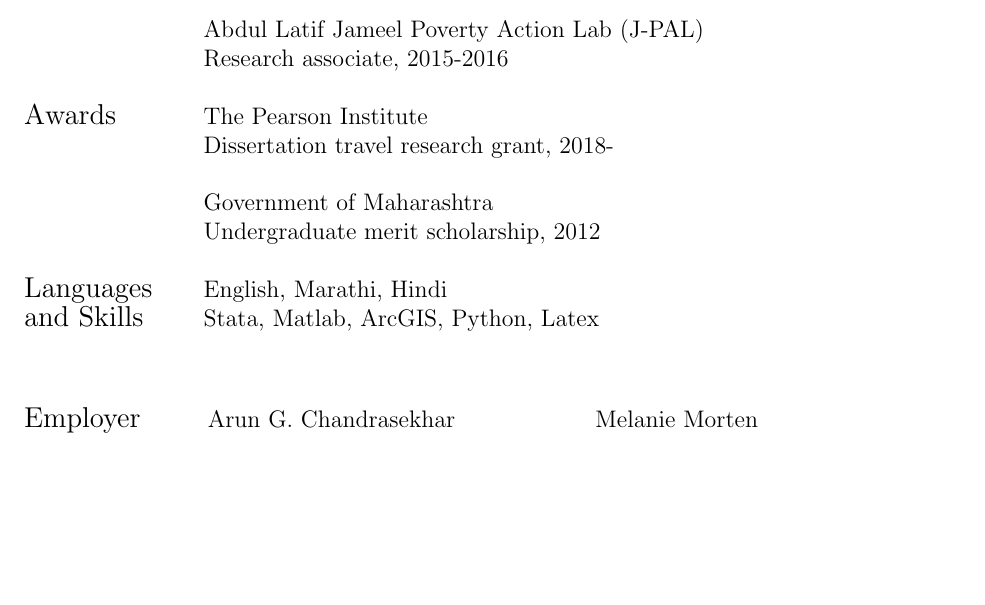
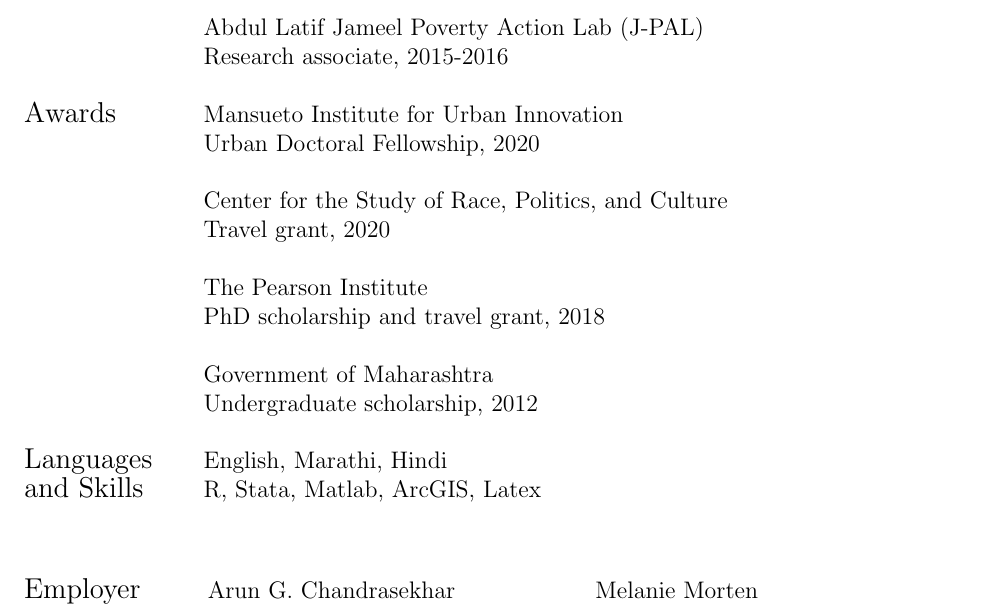
Before and after one commit to devikalakhote/devikalakhote.github.io, a LaTeX CV (cv/devika_cv.tex): part of the page, cut so that both start at the same text, the shorter picture padded with empty space. Compiled offline with pdfLaTeX.

Commit message:
Update devika_cv.tex

```diff
--- a/cv/devika_cv.tex
+++ b/cv/devika_cv.tex
@@ -50,16 +50,24 @@
     & Research associate, 2015-2016 \\
     & \\
 
-\large{Awards} & The Pearson Institute \\
-    & Dissertation travel research grant, 2018- \\
+\large{Awards}& Mansueto Institute for Urban Innovation \\
+    & Urban Doctoral Fellowship, 2020 \\
+    & \\
+
+    & Center for the Study of Race, Politics, and Culture \\
+    & Travel grant, 2020 \\
+    & \\
+
+    & The Pearson Institute \\
+    & PhD scholarship and travel grant, 2018 \\
     & \\
 
     & Government of Maharashtra \\
-    & Undergraduate merit scholarship, 2012  \\
+    & Undergraduate scholarship, 2012  \\
     & \\
 
 \large{Languages}   & English, Marathi, Hindi \\
-\large{and Skills}  & Stata, Matlab, ArcGIS, Python, Latex   \\
+\large{and Skills}  & R, Stata, Matlab, ArcGIS, Latex   \\
 
 \end{tabular}
 
```
